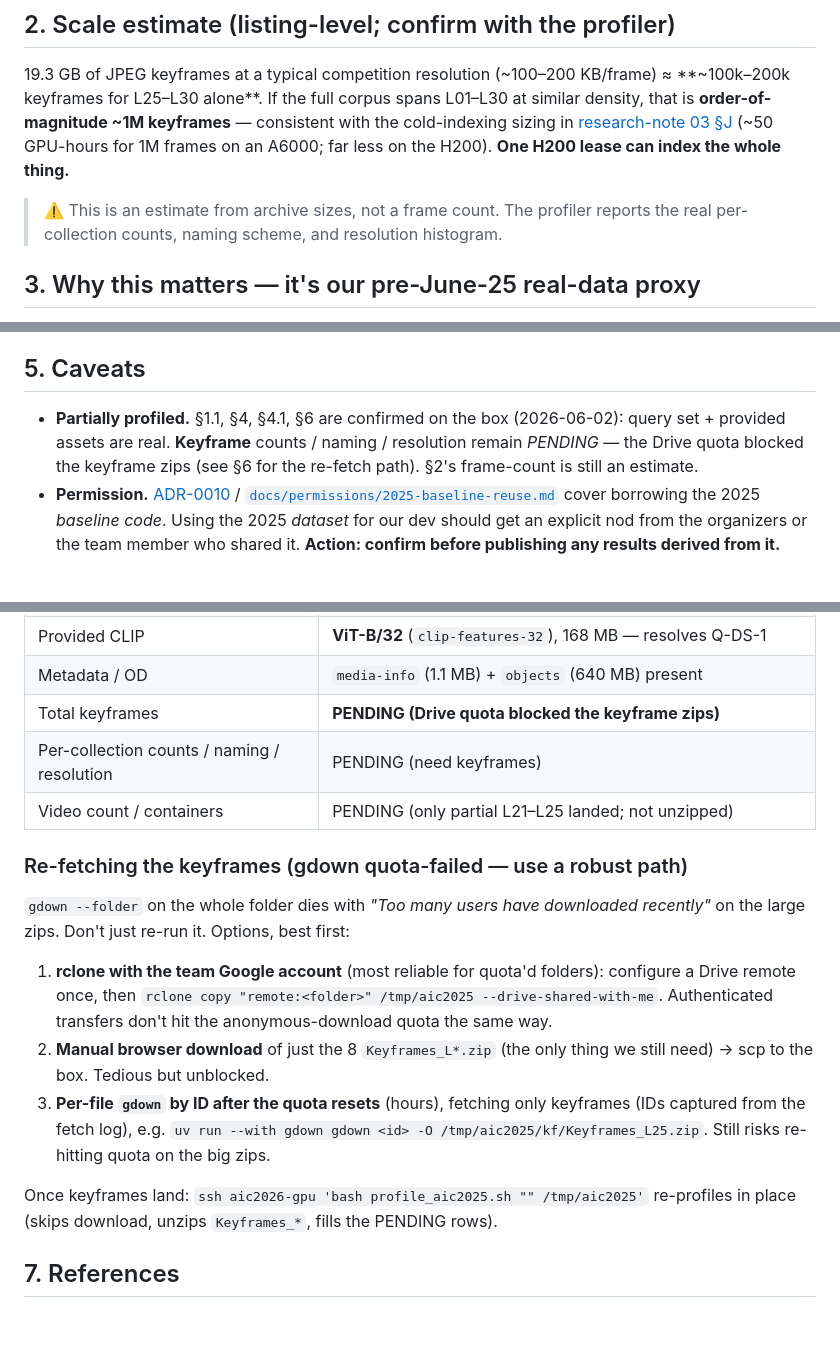
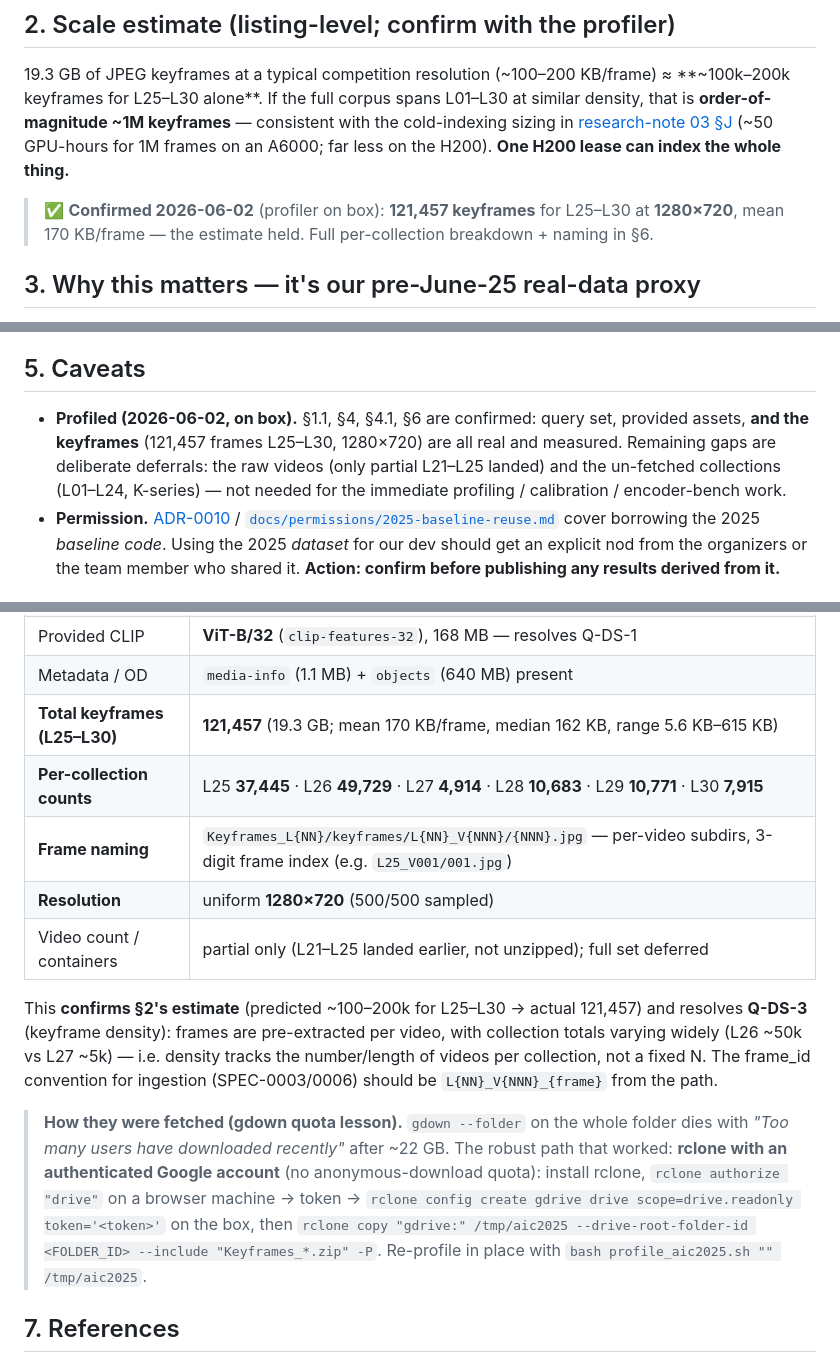
Before and after one commit to luannnguyenai/HCMAI-BACKUP, a Markdown page: docs/research-notes/07-aic2025-proxy-corpus.md, 3 parts joined by grey strips. GitHub-like rendering; blank space fills up the shorter version.

Commit message:
[research-note-07] fill keyframe ground truth (rclone fetch + profile)
rclone (authenticated) pulled the 8 Keyframes_L*.zip with no quota error; the
on-box profiler then measured them:
- 121,457 keyframes for L25-L30 (19.3 GB; mean 170 KB/frame), uniform 1280x720
- per-collection: L25 37445, L26 49729, L27 4914, L28 10683, L29 10771, L30 7915
- naming Keyframes_L{NN}/keyframes/L{NN}_V{NNN}/{NNN}.jpg -> frame_id L{NN}_V{NNN}_{frame}

Confirms the section-2 estimate (predicted ~100-200k -> actual 121,457) and
resolves Q-DS-3 (density varies by per-collection video count). Records the
rclone-vs-gdown quota lesson as the robust fetch path.

```diff
--- a/docs/research-notes/07-aic2025-proxy-corpus.md
+++ b/docs/research-notes/07-aic2025-proxy-corpus.md
@@ -36,7 +36,7 @@ Source: Google Drive folder shared 2026-06-02 — <https://drive.google.com/driv
 
 19.3 GB of JPEG keyframes at a typical competition resolution (~100–200 KB/frame) ≈ **~100k–200k keyframes for L25–L30 alone**. If the full corpus spans L01–L30 at similar density, that is **order-of-magnitude ~1M keyframes** — consistent with the cold-indexing sizing in [research-note 03 §J](03-foundation-models-2026.md) (~50 GPU-hours for 1M frames on an A6000; far less on the H200). **One H200 lease can index the whole thing.**
 
-> ⚠️ This is an estimate from archive sizes, not a frame count. The profiler reports the real per-collection counts, naming scheme, and resolution histogram.
+> ✅ **Confirmed 2026-06-02** (profiler on box): **121,457 keyframes** for L25–L30 at **1280×720**, mean 170 KB/frame — the estimate held. Full per-collection breakdown + naming in §6.
 
 ## 3. Why this matters — it's our pre-June-25 real-data proxy
 
@@ -64,7 +64,7 @@ The finals `query/DanhSachTruyVanAIC_Chungket.xlsx` has columns **`Query Name |
 
 ## 5. Caveats
 
-- **Partially profiled.** §1.1, §4, §4.1, §6 are confirmed on the box (2026-06-02): query set + provided assets are real. **Keyframe** counts / naming / resolution remain _PENDING_ — the Drive quota blocked the keyframe zips (see §6 for the re-fetch path). §2's frame-count is still an estimate.
+- **Profiled (2026-06-02, on box).** §1.1, §4, §4.1, §6 are confirmed: query set, provided assets, **and the keyframes** (121,457 frames L25–L30, 1280×720) are all real and measured. Remaining gaps are deliberate deferrals: the raw videos (only partial L21–L25 landed) and the un-fetched collections (L01–L24, K-series) — not needed for the immediate profiling / calibration / encoder-bench work.
 - **Permission.** [ADR-0010](../adr/ADR-0010-borrow-from-2025-baseline.md) / [`docs/permissions/2025-baseline-reuse.md`](../permissions/2025-baseline-reuse.md) cover borrowing the 2025 *baseline code*. Using the 2025 *dataset* for our dev should get an explicit nod from the organizers or the team member who shared it. **Action: confirm before publishing any results derived from it.**
 
 ## 6. Ground truth (profiled 2026-06-02; keyframes still pending the re-fetch)
@@ -77,19 +77,15 @@ The finals `query/DanhSachTruyVanAIC_Chungket.xlsx` has columns **`Query Name |
 | Query length (words) | mean **56**, median **62**, max **167** |
 | Provided CLIP | **ViT-B/32** (`clip-features-32`), 168 MB — resolves Q-DS-1 |
 | Metadata / OD | `media-info` (1.1 MB) + `objects` (640 MB) present |
-| Total keyframes | **PENDING (Drive quota blocked the keyframe zips)** |
-| Per-collection counts / naming / resolution | PENDING (need keyframes) |
-| Video count / containers | PENDING (only partial L21–L25 landed; not unzipped) |
+| **Total keyframes (L25–L30)** | **121,457** (19.3 GB; mean 170 KB/frame, median 162 KB, range 5.6 KB–615 KB) |
+| **Per-collection counts** | L25 **37,445** · L26 **49,729** · L27 **4,914** · L28 **10,683** · L29 **10,771** · L30 **7,915** |
+| **Frame naming** | `Keyframes_L{NN}/keyframes/L{NN}_V{NNN}/{NNN}.jpg` — per-video subdirs, 3-digit frame index (e.g. `L25_V001/001.jpg`) |
+| **Resolution** | uniform **1280×720** (500/500 sampled) |
+| Video count / containers | partial only (L21–L25 landed earlier, not unzipped); full set deferred |
 
-### Re-fetching the keyframes (gdown quota-failed — use a robust path)
+This **confirms §2's estimate** (predicted ~100–200k for L25–L30 → actual 121,457) and resolves **Q-DS-3** (keyframe density): frames are pre-extracted per video, with collection totals varying widely (L26 ~50k vs L27 ~5k) — i.e. density tracks the number/length of videos per collection, not a fixed N. The frame_id convention for ingestion (SPEC-0003/0006) should be `L{NN}_V{NNN}_{frame}` from the path.
 
-`gdown --folder` on the whole folder dies with *"Too many users have downloaded recently"* on the large zips. Don't just re-run it. Options, best first:
-
-1. **rclone with the team Google account** (most reliable for quota'd folders): configure a Drive remote once, then `rclone copy "remote:<folder>" /tmp/aic2025 --drive-shared-with-me`. Authenticated transfers don't hit the anonymous-download quota the same way.
-2. **Manual browser download** of just the 8 `Keyframes_L*.zip` (the only thing we still need) → scp to the box. Tedious but unblocked.
-3. **Per-file `gdown` by ID after the quota resets** (hours), fetching only keyframes (IDs captured from the fetch log), e.g. `uv run --with gdown gdown <id> -O /tmp/aic2025/kf/Keyframes_L25.zip`. Still risks re-hitting quota on the big zips.
-
-Once keyframes land: `ssh aic2026-gpu 'bash profile_aic2025.sh "" /tmp/aic2025'` re-profiles in place (skips download, unzips `Keyframes_*`, fills the PENDING rows).
+> **How they were fetched (gdown quota lesson).** `gdown --folder` on the whole folder dies with *"Too many users have downloaded recently"* after ~22 GB. The robust path that worked: **rclone with an authenticated Google account** (no anonymous-download quota): install rclone, `rclone authorize "drive"` on a browser machine → token → `rclone config create gdrive drive scope=drive.readonly token='<token>'` on the box, then `rclone copy "gdrive:" /tmp/aic2025 --drive-root-folder-id <FOLDER_ID> --include "Keyframes_*.zip" -P`. Re-profile in place with `bash profile_aic2025.sh "" /tmp/aic2025`.
 
 ## 7. References
 
```
